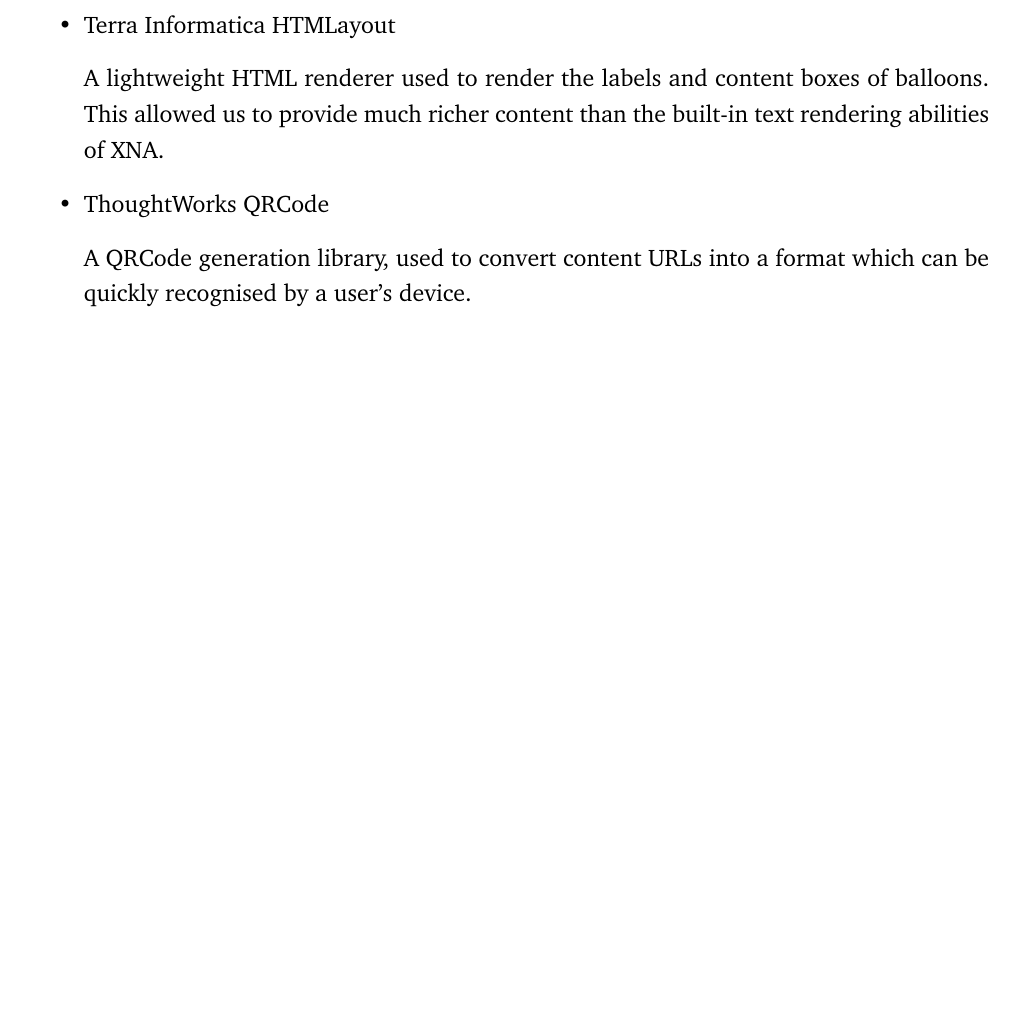
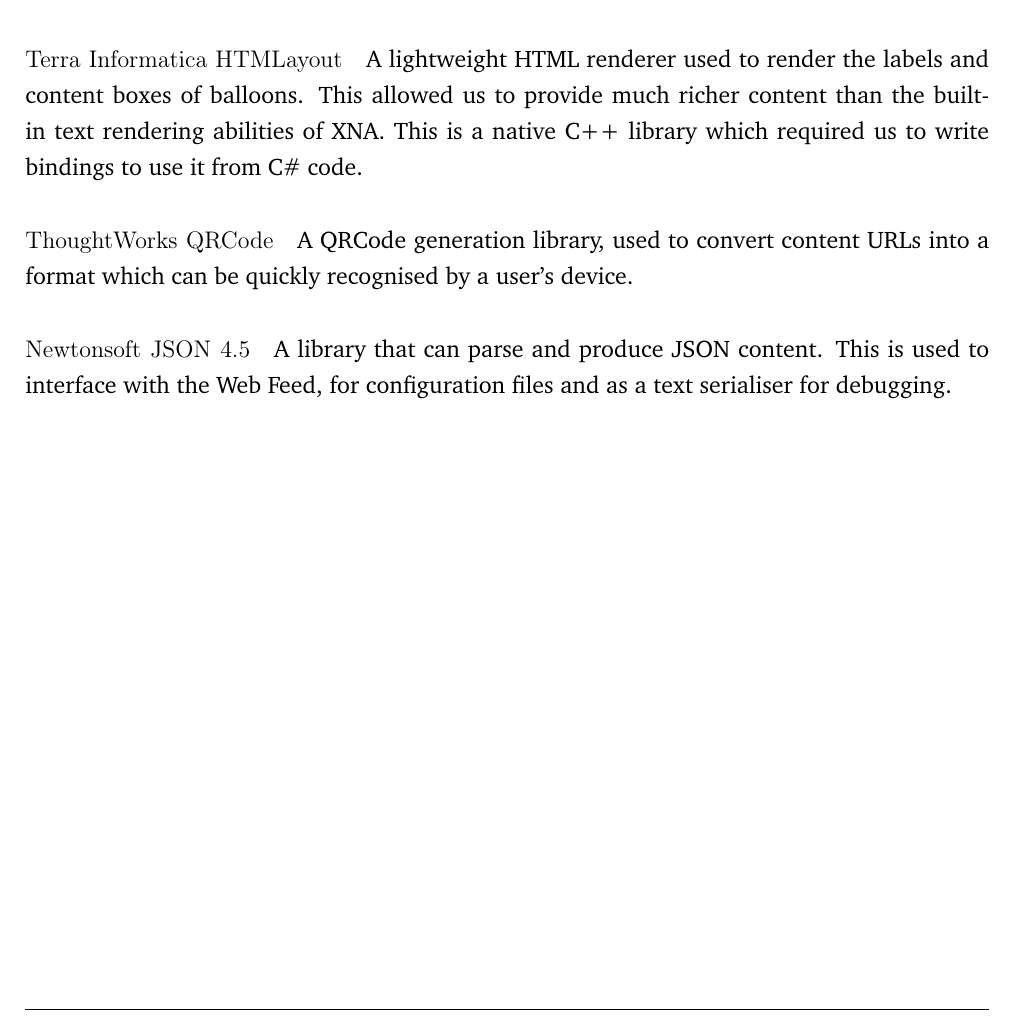
Before and after one commit to andrewdodd13/kinect-balloons, a LaTeX document (Documents/Report.tex, which reads Documents/Client-Design.tex): part of page 28 of 70, cut so that both start at the same text, the shorter picture padded with empty space. Compiled offline with pdfLaTeX.

Commit message:
Added third party library

```diff
--- a/Documents/Client-Design.tex
+++ b/Documents/Client-Design.tex
@@ -440,13 +438,17 @@
 many iPhone and Android games are based. It is used to provide collision
 detection and object interaction between balloons and gives a realistic feel to
 balloon movement.
-\item{Terra Informatica HTMLayout}
 
+\paragraph{Terra Informatica HTMLayout}
 A lightweight HTML renderer used to render the labels and content boxes of
 balloons. This allowed us to provide much richer content than the built-in text
-rendering abilities of XNA.
-\item{ThoughtWorks QRCode}
+rendering abilities of XNA. This is a native C++ library which required us to
+write bindings to use it from C\# code.
 
+\paragraph{ThoughtWorks QRCode}
 A QRCode generation library, used to convert content URLs into a format which
 can be quickly recognised by a user's device.
-\end{itemize}
+
+\paragraph{Newtonsoft JSON 4.5}
+A library that can parse and produce JSON content. This is used to interface
+with the Web Feed, for configuration files and as a text serialiser for debugging.
```
Also changed, not shown: Documents/Client-Design.tex (8 more changed lines).
